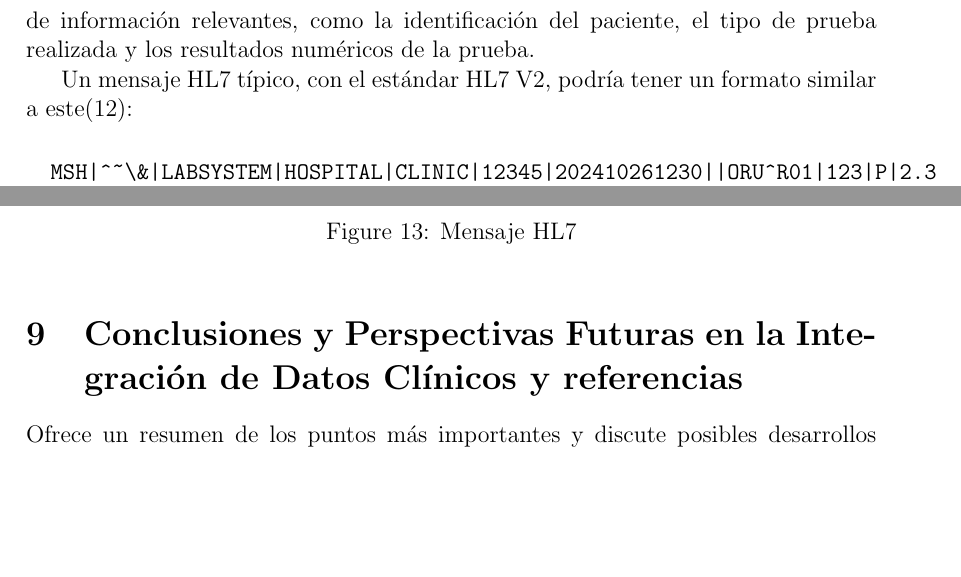
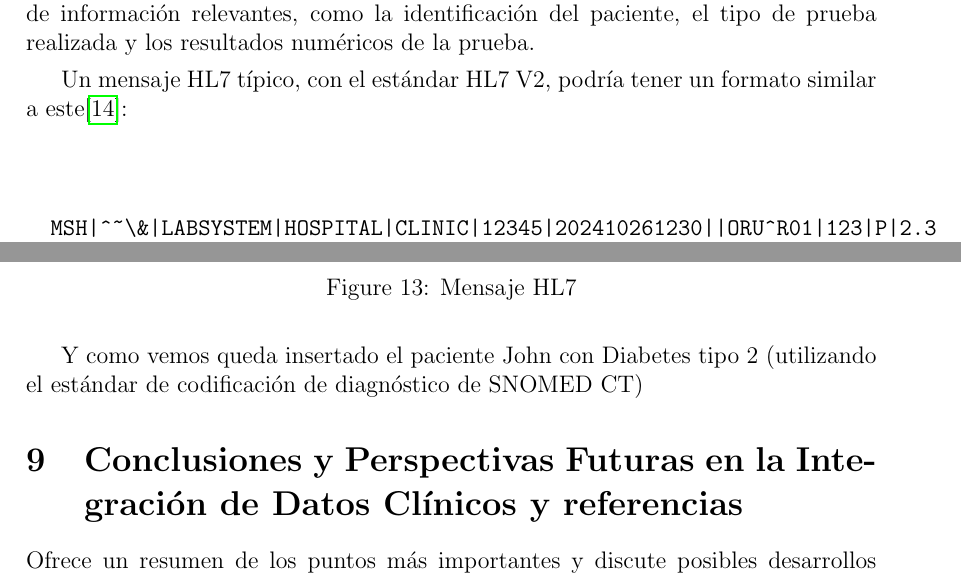
Before and after one commit to Diegodepab/Data_Warehouse_Clinico, a LaTeX document (template_manual/MAIN.tex): two parts of pages 8 and 21 of 24 before the commit and two parts of pages 8 and 22 of 24 after it, joined at a grey line, cut so that both start at the same text, the shorter picture padded with empty space. Compiled offline with pdfLaTeX.

Commit message:
cambio de imágenes y mejora de los espacios entre páginas

```diff
--- a/template_manual/MAIN.tex
+++ b/template_manual/MAIN.tex
@@ -141,7 +142,7 @@
 
 	\textbf{Ejemplo de Uso de HL7:} Un hospital necesita compartir los resultados de laboratorio de un paciente con su proveedor de atención primaria. Utilizando HL7, los resultados de laboratorio se codifican en un mensaje HL7 que contiene los campos de información relevantes, como la identificación del paciente, el tipo de prueba realizada y los resultados numéricos de la prueba.
 
-	Un mensaje HL7 típico, con el estándar HL7 V2, podría tener un formato similar a este(12):
+	Un mensaje HL7 típico, con el estándar HL7 V2, podría tener un formato similar a este\cite{meditecsHL7}:
 
 	\begin{verbatim}
 		MSH|^~\&|LABSYSTEM|HOSPITAL|CLINIC|12345|202410261230||ORU^R01|123|P|2.3
@@ -601,6 +603,9 @@
 		\caption{Mensaje HL7}
 		\label{fig:10}
 	\end{figure}
+	\vspace{2cm}
+
+	Y como vemos queda insertado el paciente John con Diabetes tipo 2 (utilizando el estándar de codificación de diagnóstico de SNOMED CT)
 
 	\section{Conclusiones y Perspectivas Futuras en la Integración de Datos Clínicos y referencias}
 	Ofrece un resumen de los puntos más importantes y discute posibles desarrollos futuros en la interoperabilidad y los data warehouses clínicos.
```
Also changed, not shown: template_manual/MAIN.pdf, template_manual/image/10.png, template_manual/image/11.png, template_manual/image/9.png, template_manual/MAIN.tex (10 more changed lines), 3 other files.
